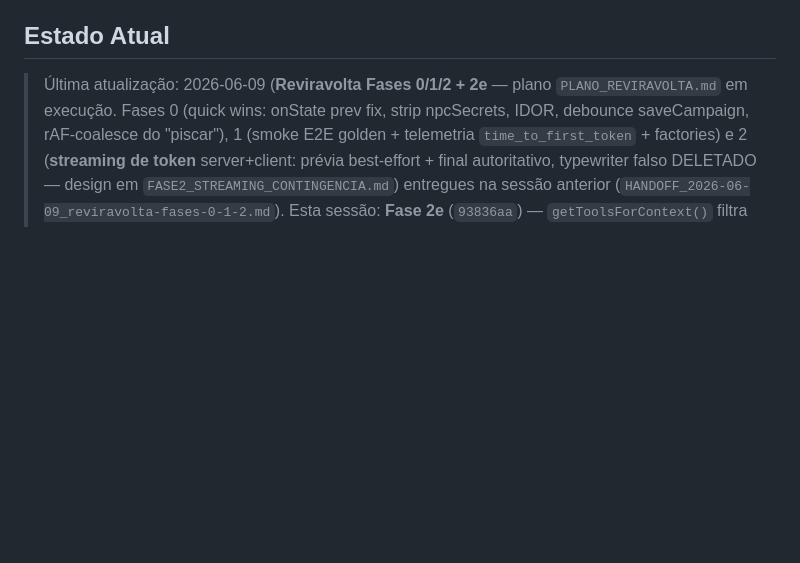
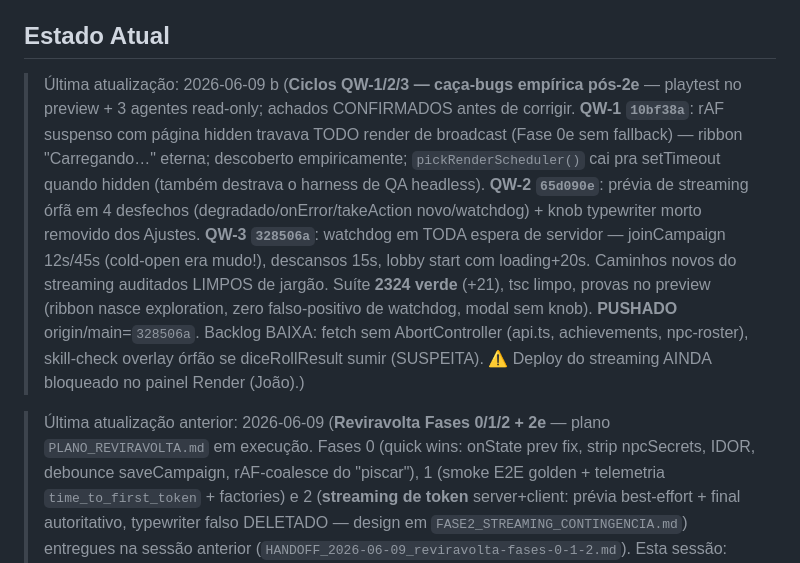
Before and after one commit to salvatori-wq/JSgame, a Markdown page: CLAUDE.md, the part around the change. Drawn GitHub-style; blank space fills up the shorter version.

Commit message:
docs: Estado Atual — ciclos QW-1/2/3 (render hidden, streaming fantasma, watchdogs)
Co-Authored-By: Claude Fable 5 <noreply@anthropic.com>

```diff
--- a/CLAUDE.md
+++ b/CLAUDE.md
@@ -82,7 +82,23 @@ git push origin main      # dispara auto-deploy Render
 
 ## Estado Atual
 
-> Última atualização: 2026-06-09 (**Reviravolta Fases 0/1/2 + 2e** — plano
+> Última atualização: 2026-06-09 b (**Ciclos QW-1/2/3 — caça-bugs empírica pós-2e**
+— playtest no preview + 3 agentes read-only; achados CONFIRMADOS antes de
+corrigir. **QW-1 `10bf38a`**: rAF suspenso com página hidden travava TODO render
+de broadcast (Fase 0e sem fallback) — ribbon "Carregando…" eterna; descoberto
+empiricamente; `pickRenderScheduler()` cai pra setTimeout quando hidden (também
+destrava o harness de QA headless). **QW-2 `65d090e`**: prévia de streaming
+órfã em 4 desfechos (degradado/onError/takeAction novo/watchdog) + knob
+typewriter morto removido dos Ajustes. **QW-3 `328506a`**: watchdog em TODA
+espera de servidor — joinCampaign 12s/45s (cold-open era mudo!), descansos 15s,
+lobby start com loading+20s. Caminhos novos do streaming auditados LIMPOS de
+jargão. Suíte **2324 verde** (+21), tsc limpo, provas no preview (ribbon nasce
+exploration, zero falso-positivo de watchdog, modal sem knob). **PUSHADO**
+origin/main=`328506a`. Backlog BAIXA: fetch sem AbortController (api.ts,
+achievements, npc-roster), skill-check overlay órfão se diceRollResult sumir
+(SUSPEITA). ⚠️ Deploy do streaming AINDA bloqueado no painel Render (João).)
+
+> Última atualização anterior: 2026-06-09 (**Reviravolta Fases 0/1/2 + 2e** — plano
 `PLANO_REVIRAVOLTA.md` em execução. Fases 0 (quick wins: onState prev fix, strip
 npcSecrets, IDOR, debounce saveCampaign, rAF-coalesce do "piscar"), 1 (smoke E2E
 golden + telemetria `time_to_first_token` + factories) e 2 (**streaming de
```
